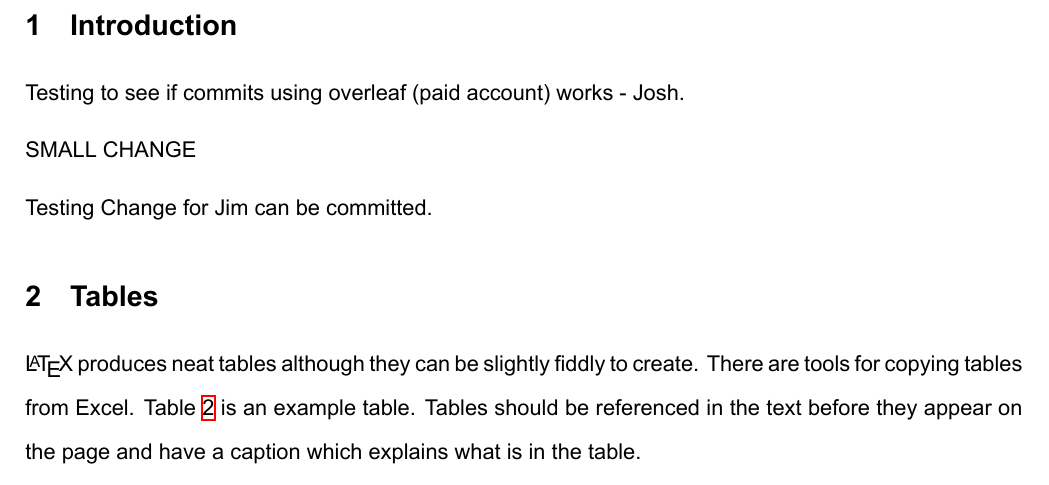
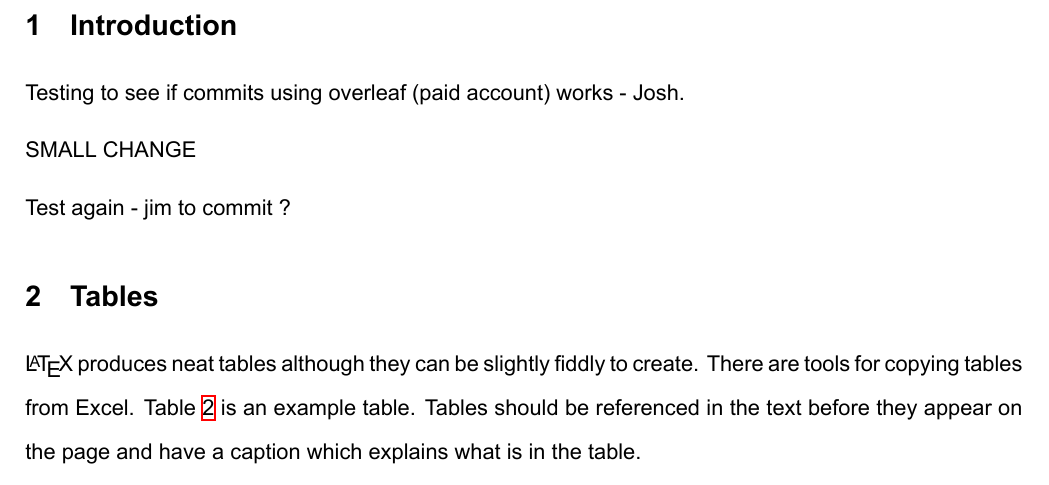
Before and after one commit to josh-onetime/3YP-Project-Overleaf-, a LaTeX document (B1project.tex): part of page 2 of 4, cut so that both start at the same text. Compiled offline with XeLaTeX.

Commit message:
Jim Commit test

```diff
--- a/B1project.tex
+++ b/B1project.tex
@@ -51,7 +51,7 @@ Testing to see if commits using overleaf (paid account) works - Josh.
 
 SMALL CHANGE
 
-Testing Change for Jim can be committed.
+Test again - jim to commit ?
 
 
 
```
